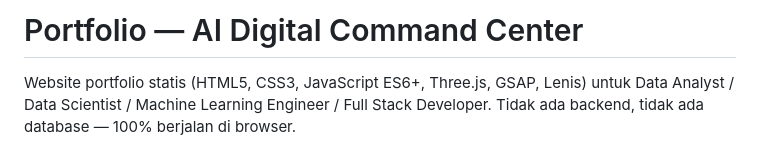
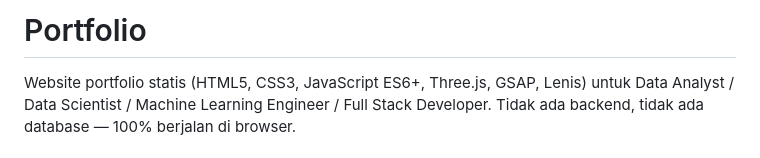
Before and after one commit to SifaMutiasyaa/Portofolio, a Markdown page: README.md, the part around the change. Drawn GitHub-style.

```diff
--- a/README.md
+++ b/README.md
@@ -1,4 +1,4 @@
-# Portfolio — AI Digital Command Center
+# Portfolio
 
 Website portfolio statis (HTML5, CSS3, JavaScript ES6+, Three.js, GSAP, Lenis)
 untuk Data Analyst / Data Scientist / Machine Learning Engineer / Full Stack
```
